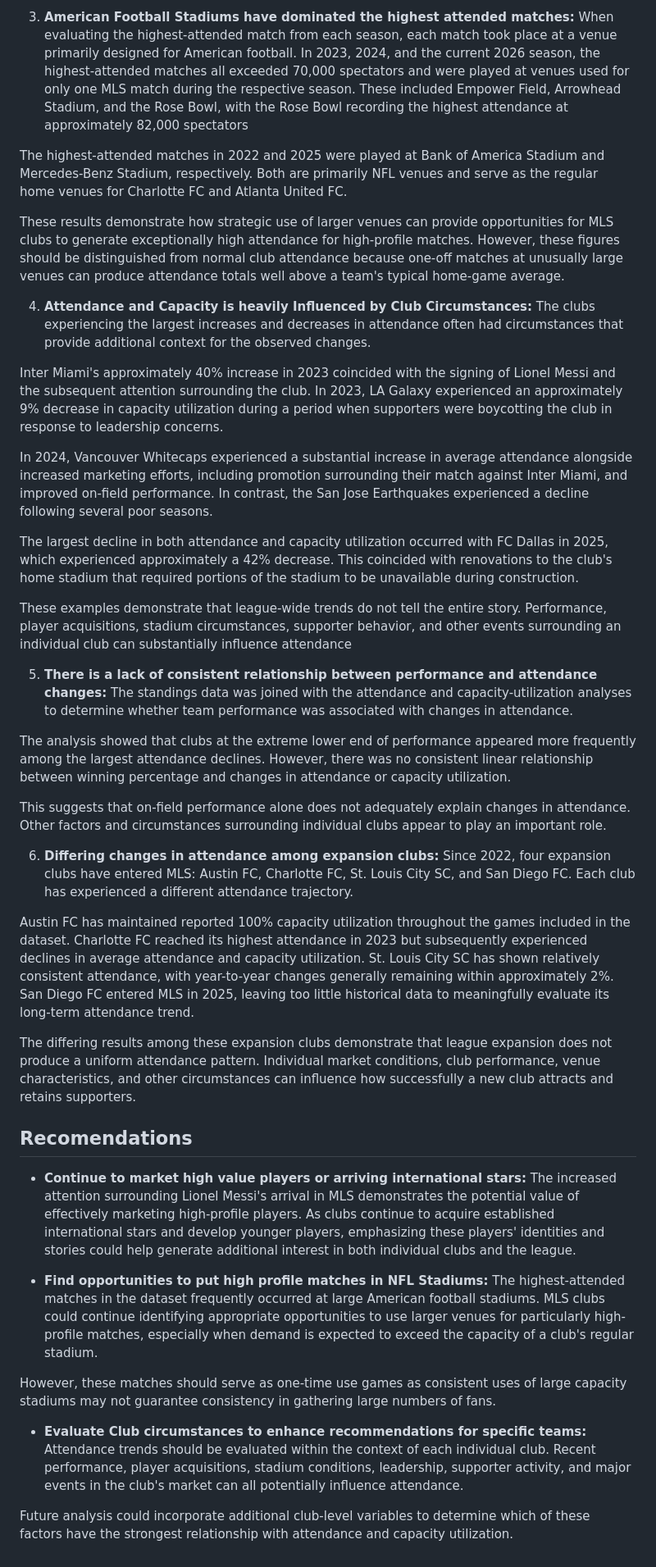
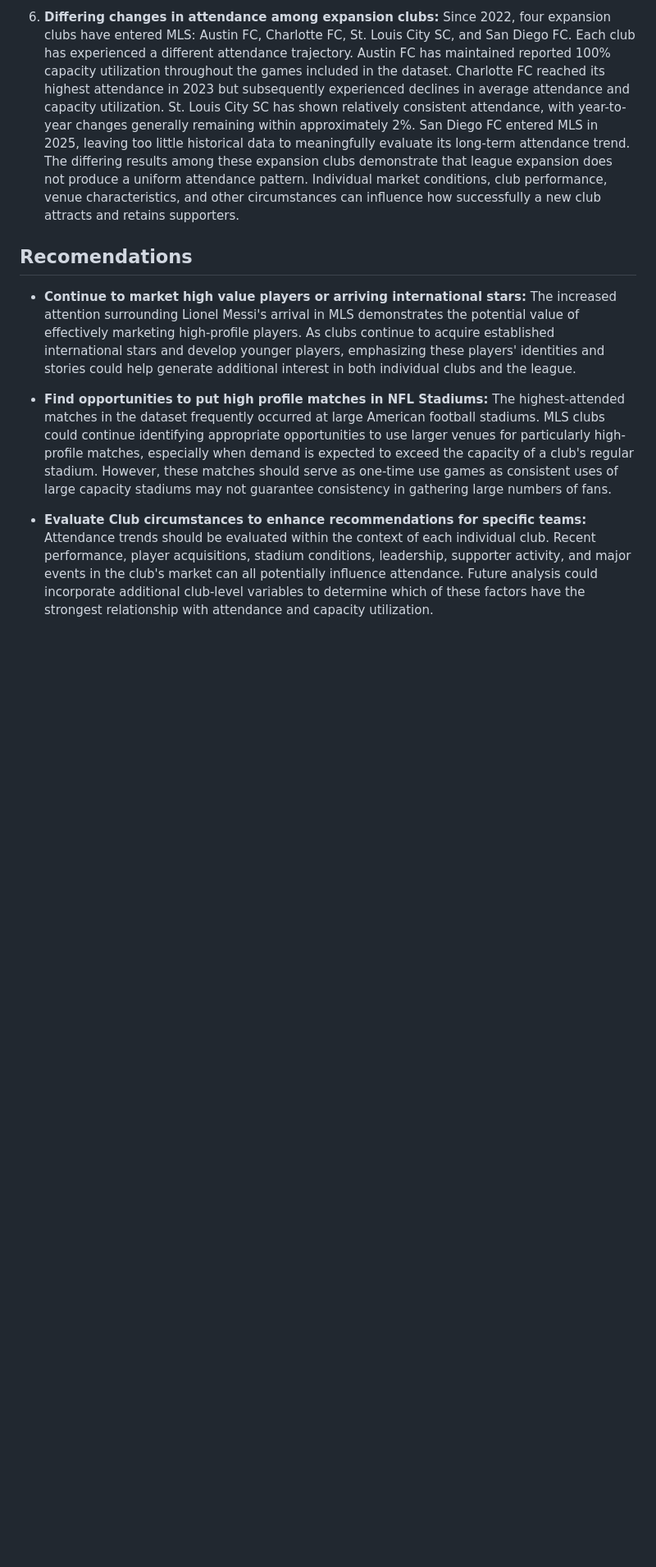
Before and after one commit to AlejandroZamudio14/Portfolio, a Markdown page: MLSAttendanceAnalysis/Findings.MD, the part around one of its changes. Shown at 82% size. Drawn GitHub-style; blank space fills up the shorter version.

```diff
--- a/MLSAttendanceAnalysis/Findings.MD
+++ b/MLSAttendanceAnalysis/Findings.MD
@@ -13,40 +13,10 @@ Additionally, Lionel Messi had been in MLS for three seasons by this point. It i
 
-3. **American Football Stadiums have dominated the highest attended matches:** When evaluating the highest-attended match from each season, each match took place at a venue primarily designed for American football. In 2023, 2024, and the current 2026 season, the highest-attended matches all exceeded 70,000 spectators and were played at venues used for only one MLS match during the respective season. These included Empower Field, Arrowhead Stadium, and the Rose Bowl, with the Rose Bowl recording the highest attendance at approximately 82,000 spectators
-
-The highest-attended matches in 2022 and 2025 were played at Bank of America Stadium and Mercedes-Benz Stadium, respectively. Both are primarily NFL venues and serve as the regular home venues for Charlotte FC and Atlanta United FC.
-
-These results demonstrate how strategic use of larger venues can provide opportunities for MLS clubs to generate exceptionally high attendance for high-profile matches. However, these figures should be distinguished from normal club attendance because one-off matches at unusually large venues can produce attendance totals well above a team's typical home-game average.
-
-4. **Attendance and Capacity is heavily Influenced by Club Circumstances:** The clubs experiencing the largest increases and decreases in attendance often had circumstances that provide additional context for the observed changes.
-
-Inter Miami's approximately 40% increase in 2023 coincided with the signing of Lionel Messi and the subsequent attention surrounding the club. In 2023, LA Galaxy experienced an approximately 9% decrease in capacity utilization during a period when supporters were boycotting the club in response to leadership concerns.
-
-In 2024, Vancouver Whitecaps experienced a substantial increase in average attendance alongside increased marketing efforts, including promotion surrounding their match against Inter Miami, and improved on-field performance. In contrast, the San Jose Earthquakes experienced a decline following several poor seasons.
-
-The largest decline in both attendance and capacity utilization occurred with FC Dallas in 2025, which experienced approximately a 42% decrease. This coincided with renovations to the club's home stadium that required portions of the stadium to be unavailable during construction.
-
-These examples demonstrate that league-wide trends do not tell the entire story. Performance, player acquisitions, stadium circumstances, supporter behavior, and other events surrounding an individual club can substantially influence attendance
-
-5. **There is a lack of consistent relationship between performance and attendance changes:** The standings data was joined with the attendance and capacity-utilization analyses to determine whether team performance was associated with changes in attendance.
-
-The analysis showed that clubs at the extreme lower end of performance appeared more frequently among the largest attendance declines. However, there was no consistent linear relationship between winning percentage and changes in attendance or capacity utilization.
-
-This suggests that on-field performance alone does not adequately explain changes in attendance. Other factors and circumstances surrounding individual clubs appear to play an important role.
-
-6. **Differing changes in attendance among expansion clubs:** Since 2022, four expansion clubs have entered MLS: Austin FC, Charlotte FC, St. Louis City SC, and San Diego FC. Each club has experienced a different attendance trajectory.
-
-Austin FC has maintained reported 100% capacity utilization throughout the games included in the dataset. Charlotte FC reached its highest attendance in 2023 but subsequently experienced declines in average attendance and capacity utilization. St. Louis City SC has shown relatively consistent attendance, with year-to-year changes generally remaining within approximately 2%. San Diego FC entered MLS in 2025, leaving too little historical data to meaningfully evaluate its long-term attendance trend.
-
-The differing results among these expansion clubs demonstrate that league expansion does not produce a uniform attendance pattern. Individual market conditions, club performance, venue characteristics, and other circumstances can influence how successfully a new club attracts and retains supporters.
+6. **Differing changes in attendance among expansion clubs:** Since 2022, four expansion clubs have entered MLS: Austin FC, Charlotte FC, St. Louis City SC, and San Diego FC. Each club has experienced a different attendance trajectory. Austin FC has maintained reported 100% capacity utilization throughout the games included in the dataset. Charlotte FC reached its highest attendance in 2023 but subsequently experienced declines in average attendance and capacity utilization. St. Louis City SC has shown relatively consistent attendance, with year-to-year changes generally remaining within approximately 2%. San Diego FC entered MLS in 2025, leaving too little historical data to meaningfully evaluate its long-term attendance trend. The differing results among these expansion clubs demonstrate that league expansion does not produce a uniform attendance pattern. Individual market conditions, club performance, venue characteristics, and other circumstances can influence how successfully a new club attracts and retains supporters.
 
 ## **Recomendations**
 
 - **Continue to market high value players or arriving international stars:** The increased attention surrounding Lionel Messi's arrival in MLS demonstrates the potential value of effectively marketing high-profile players. As clubs continue to acquire established international stars and develop younger players, emphasizing these players' identities and stories could help generate additional interest in both individual clubs and the league.
 
-- **Find opportunities to put high profile matches in NFL Stadiums:** The highest-attended matches in the dataset frequently occurred at large American football stadiums. MLS clubs could continue identifying appropriate opportunities to use larger venues for particularly high-profile matches, especially when demand is expected to exceed the capacity of a club's regular stadium.
+- **Find opportunities to put high profile matches in NFL Stadiums:** The highest-attended matches in the dataset frequently occurred at large American football stadiums. MLS clubs could continue identifying appropriate opportunities to use larger venues for particularly high-profile matches, especially when demand is expected to exceed the capacity of a club's regular stadium. However, these matches should serve as one-time use games as consistent uses of large capacity stadiums may not guarantee consistency in gathering large numbers of fans.
 
-However, these matches should serve as one-time use games as consistent uses of large capacity stadiums may not guarantee consistency in gathering large numbers of fans.
-
-- **Evaluate Club circumstances to enhance recommendations for specific teams:** Attendance trends should be evaluated within the context of each individual club. Recent performance, player acquisitions, stadium conditions, leadership, supporter activity, and major events in the club's market can all potentially influence attendance.
-
-Future analysis could incorporate additional club-level variables to determine which of these factors have the strongest relationship with attendance and capacity utilization.
+- **Evaluate Club circumstances to enhance recommendations for specific teams:** Attendance trends should be evaluated within the context of each individual club. Recent performance, player acquisitions, stadium conditions, leadership, supporter activity, and major events in the club's market can all potentially influence attendance. Future analysis could incorporate additional club-level variables to determine which of these factors have the strongest relationship with attendance and capacity utilization.
```
Also changed, not shown: other parts of MLSAttendanceAnalysis/Findings.MD (+5 -5 lines).
